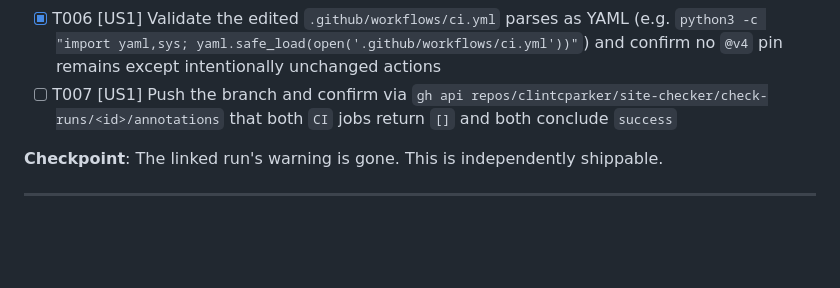
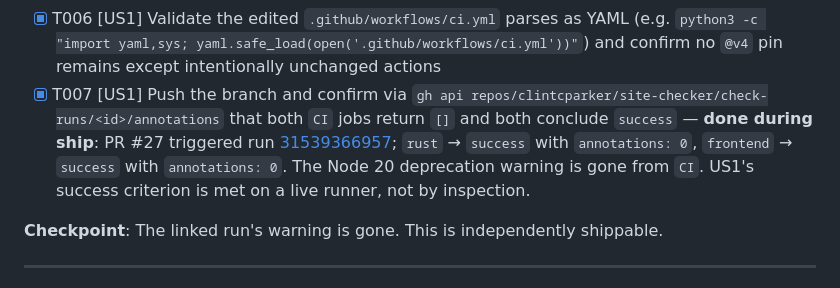
Before and after one commit to clintcparker/site-checker, a Markdown page: specs/20260811-141602-ci-node24-action-bumps/tasks.md, the part around the change. Drawn GitHub-style; blank space fills up the shorter version.

Commit message:
docs: close T007 and archive the ship record
PR #27's first CI run (31539366957) concludes success on both jobs with an
empty annotation list on each. That closes T007 and confirms US1 on a live
runner rather than by inspection — the Node 20 deprecation warning is gone
from CI. US2 (release.yml) is still verified by inspection only; its real
test is the first tag push after merge.

specs/*/releases/ is gitignored, so the ship record and PR description are
force-added.

Co-Authored-By: Claude Opus 5 (1M context) <noreply@anthropic.com>

```diff
--- a/specs/20260811-141602-ci-node24-action-bumps/tasks.md
+++ b/specs/20260811-141602-ci-node24-action-bumps/tasks.md
@@ -104,7 +104,7 @@ emits its warnings on tag pushes, so it is invisible until a release and can shi
 - [X] T004 [US1] Bump `pnpm/action-setup@v4` → `@v6` on line 73 (now 92) of `.github/workflows/ci.yml`
 - [X] T005 [US1] Bump `actions/setup-node@v4` → `@v6` on line 75 (now 94) of `.github/workflows/ci.yml`, leaving the `node-version: 22` and `cache: pnpm` inputs exactly as they are — the explicit `cache` input is what makes the v5/v6 auto-caching change a no-op here
 - [X] T006 [US1] Validate the edited `.github/workflows/ci.yml` parses as YAML (e.g. `python3 -c "import yaml,sys; yaml.safe_load(open('.github/workflows/ci.yml'))"`) and confirm no `@v4` pin remains except intentionally unchanged actions
-- [ ] T007 [US1] Push the branch and confirm via `gh api repos/clintcparker/site-checker/check-runs/<id>/annotations` that both `CI` jobs return `[]` and both conclude `success`
+- [X] T007 [US1] Push the branch and confirm via `gh api repos/clintcparker/site-checker/check-runs/<id>/annotations` that both `CI` jobs return `[]` and both conclude `success` — **done during ship**: PR #27 triggered run [31539366957](https://github.com/clintcparker/site-checker/actions/runs/31539366957); `rust` → `success` with `annotations: 0`, `frontend` → `success` with `annotations: 0`. The Node 20 deprecation warning is gone from `CI`. US1's success criterion is met on a live runner, not by inspection.
 
 **Checkpoint**: The linked run's warning is gone. This is independently shippable.
 
```
Also changed, not shown: 2 other files.
